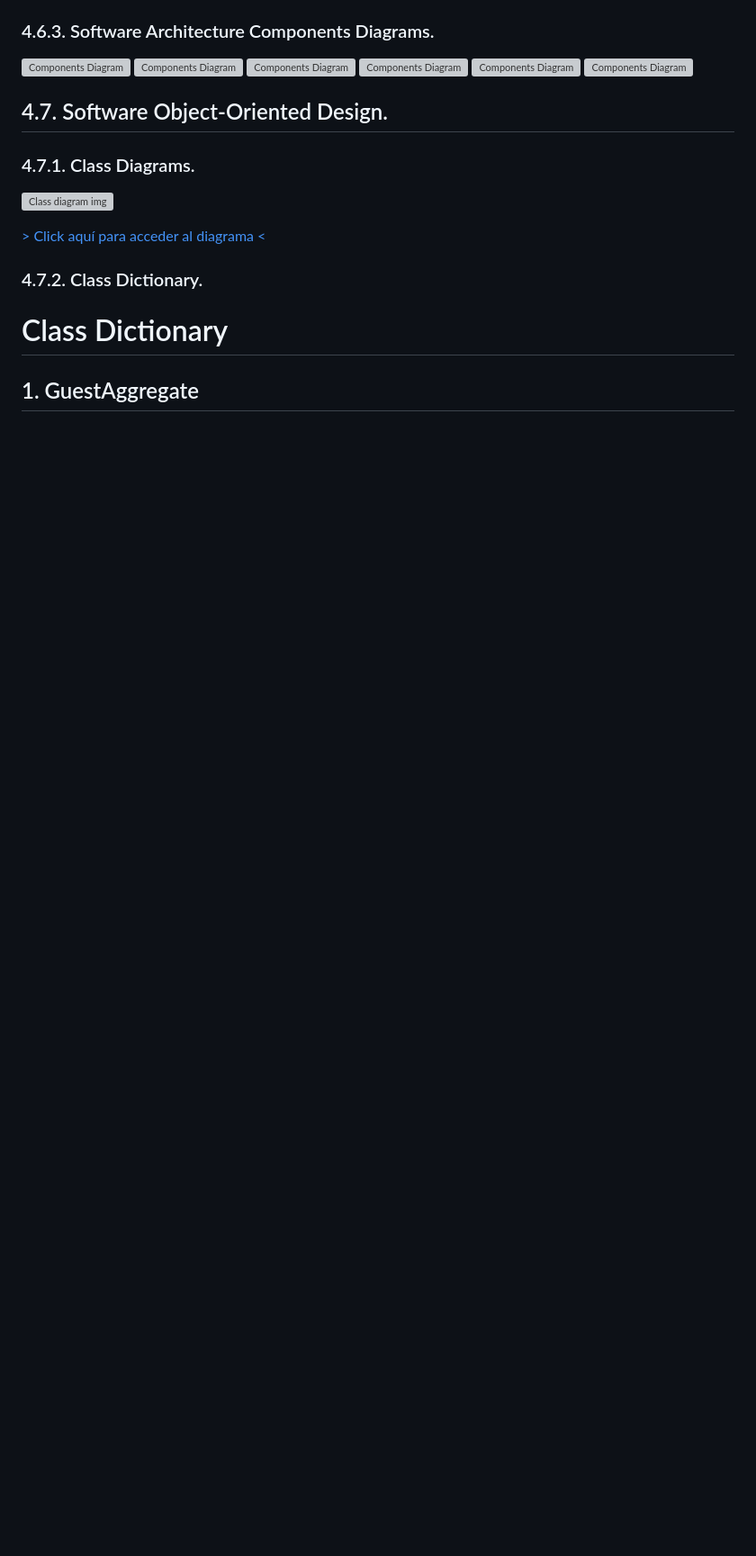
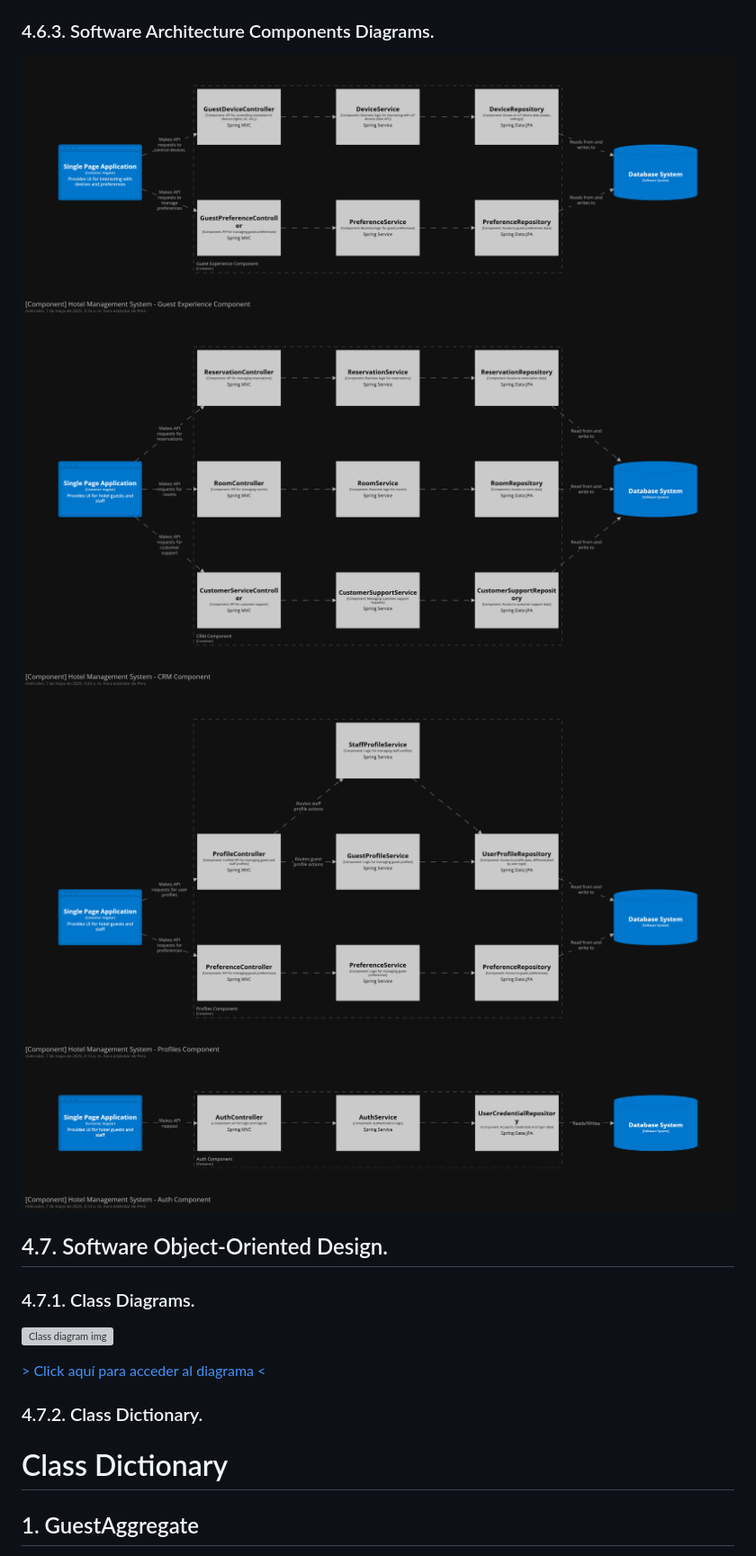
Before and after one commit to SoftCore-App-Web-1ASI0730-2510-4395/CustomHost, a Markdown page: README.md, the part around one of its changes. Shown at 90% size. GitHub-like rendering; pictures changed too: Assets/img/Chapter 4/Component-OpenSource-Auth.png (added), Assets/img/Chapter 4/Component-OpenSource-CRM.png (added), Assets/img/Chapter 4/Component-OpenSource-GuestExperience.png (added); blank space fills up the shorter version; grey boxes are pictures that could not be loaded.

Commit message:
docs: add chapter 4 documentation

```diff
--- a/README.md
+++ b/README.md
@@ -798,12 +798,10 @@ En esta sección se presentan los diseños correspondientes a nuestra Landing Pa
 
 
 ### 4.6.3. Software Architecture Components Diagrams.
-![Components Diagram](Assets/img/Chapter%204/structurizr-101614-Component-001.png)
-![Components Diagram](Assets/img/Chapter%204/structurizr-101614-Component-002.png)
-![Components Diagram](Assets/img/Chapter%204/structurizr-101614-Component-003.png)
-![Components Diagram](Assets/img/Chapter%204/structurizr-101614-Component-004.png)
-![Components Diagram](Assets/img/Chapter%204/structurizr-101614-Component-005.png)
-![Components Diagram](Assets/img/Chapter%204/structurizr-101614-Component-006.png)
+![Components Diagram](/Assets/img/Chapter%204/Component-OpenSource-GuestExperience.png)
+![Components Diagram](/Assets/img/Chapter%204/Component-OpenSource-CRM.png)
+![Components Diagram](/Assets/img/Chapter%204/Component-OpenSource-ProfileV2.png)
+![Components Diagram](/Assets/img/Chapter%204/Component-OpenSource-Auth.png)
 
 ## 4.7. Software Object-Oriented Design.
 ### 4.7.1. Class Diagrams.
```
Also changed, not shown: other parts of README.md (+3 -3 lines), Assets/img/Chapter 4/Captura de pantalla 2025-05-09 001732.png (added), Assets/img/Chapter 4/structurizr-101614-Container-001 (2)web.png (added).
